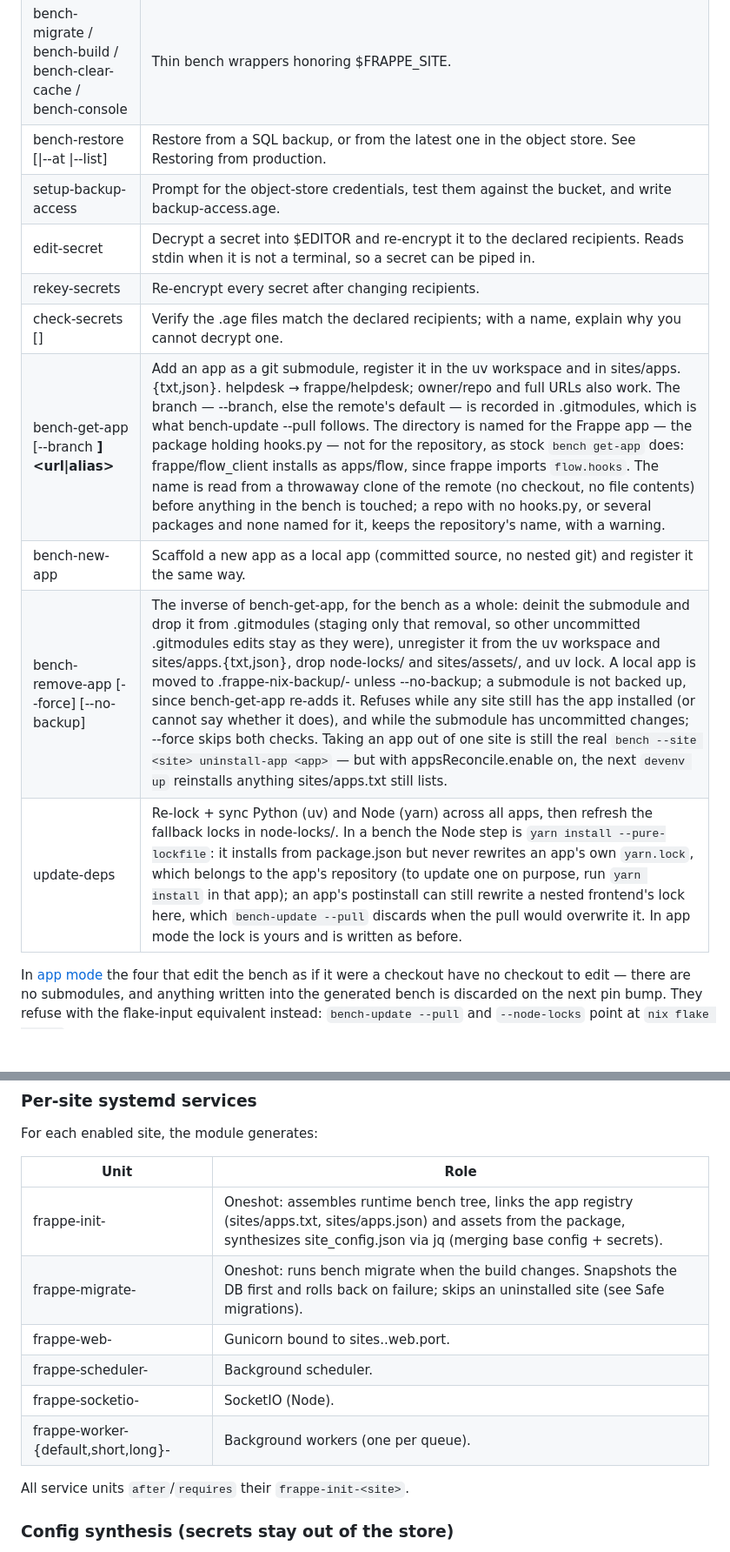
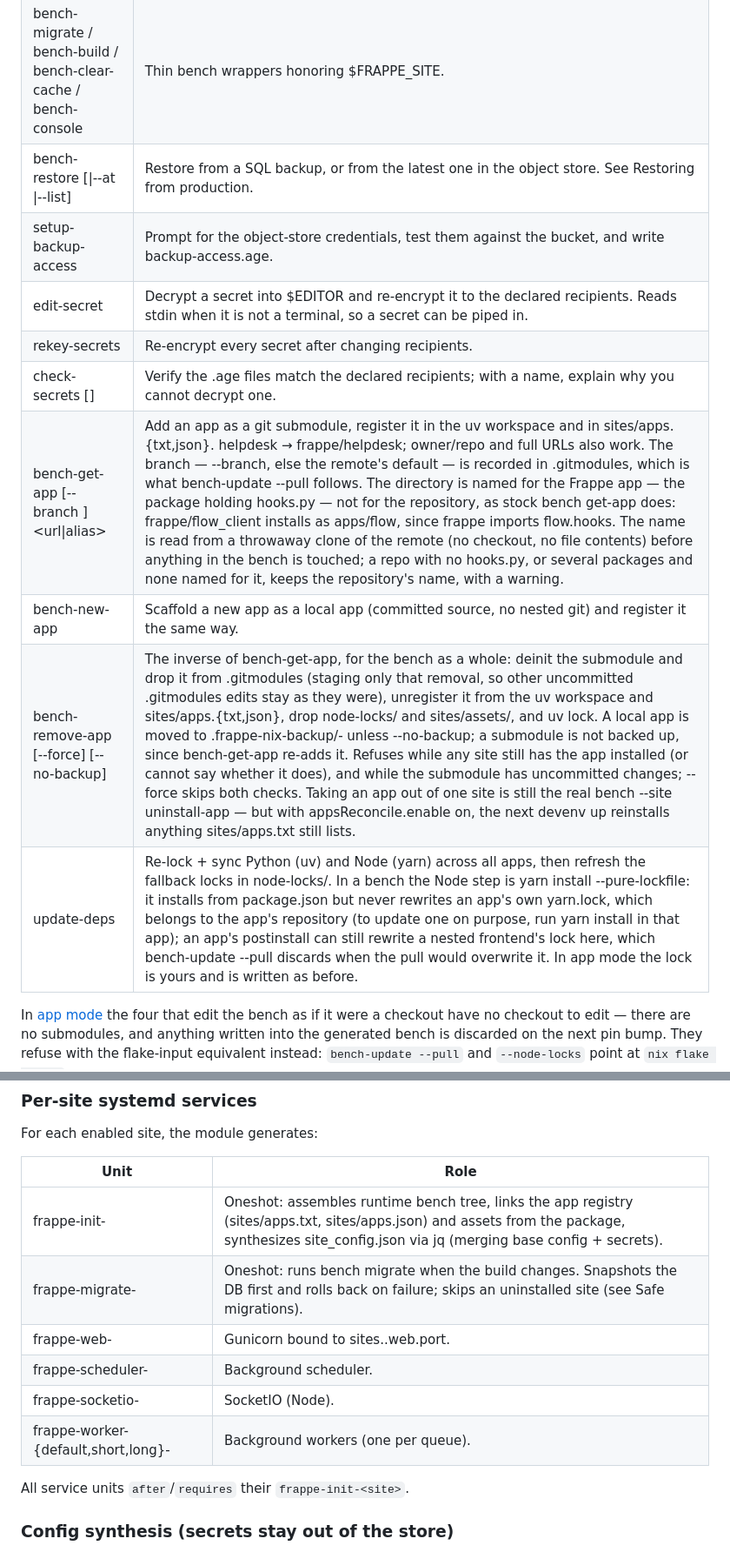
Before and after one commit to Avunu/frappe-nix, a Markdown page: README.md, 2 parts joined by grey strips. Shown at 87% size. GitHub-like rendering; blank space fills up the shorter version.

```diff
--- a/README.md
+++ b/README.md
@@ -633,13 +596,13 @@ These back the wrapper and are also callable directly:
 | bench-migrate / bench-build / bench-clear-cache / bench-console | Thin bench wrappers honoring $FRAPPE_SITE. |
-| bench-restore [<sql>\|--at <ts>\|--list] | Restore from a SQL backup, or from the latest one in the object store. See Restoring from production. |
+| bench-restore [\|--at \|--list] | Restore from a SQL backup, or from the latest one in the object store. See Restoring from production. |
 | setup-backup-access | Prompt for the object-store credentials, test them against the bucket, and write backup-access.age. |
-| edit-secret <name> | Decrypt a secret into $EDITOR and re-encrypt it to the declared recipients. Reads stdin when it is not a terminal, so a secret can be piped in. |
+| edit-secret | Decrypt a secret into $EDITOR and re-encrypt it to the declared recipients. Reads stdin when it is not a terminal, so a secret can be piped in. |
 | rekey-secrets | Re-encrypt every secret after changing recipients. |
-| check-secrets [<name>] | Verify the .age files match the declared recipients; with a name, explain why you cannot decrypt one. |
-| bench-get-app [--branch <b>] <url\|alias> | Add an app as a git submodule, register it in the uv workspace and in sites/apps.{txt,json}. helpdesk → frappe/helpdesk; owner/repo and full URLs also work. The branch — --branch, else the remote's default — is recorded in .gitmodules, which is what bench-update --pull follows. The directory is named for the Frappe app — the package holding hooks.py — not for the repository, as stock `bench get-app` does: frappe/flow_client installs as apps/flow, since frappe imports `flow.hooks`. The name is read from a throwaway clone of the remote (no checkout, no file contents) before anything in the bench is touched; a repo with no hooks.py, or several packages and none named for it, keeps the repository's name, with a warning. |
-| bench-new-app <name> | Scaffold a new app as a local app (committed source, no nested git) and register it the same way. |
-| bench-remove-app [--force] [--no-backup] <app> | The inverse of bench-get-app, for the bench as a whole: deinit the submodule and drop it from .gitmodules (staging only that removal, so other uncommitted .gitmodules edits stay as they were), unregister it from the uv workspace and sites/apps.{txt,json}, drop node-locks/<app> and sites/assets/<app>, and uv lock. A local app is moved to .frappe-nix-backup/<app>-<timestamp> unless --no-backup; a submodule is not backed up, since bench-get-app re-adds it. Refuses while any site still has the app installed (or cannot say whether it does), and while the submodule has uncommitted changes; --force skips both checks. Taking an app out of one site is still the real `bench --site <site> uninstall-app <app>` — but with appsReconcile.enable on, the next `devenv up` reinstalls anything sites/apps.txt still lists. |
-| update-deps | Re-lock + sync Python (uv) and Node (yarn) across all apps, then refresh the fallback locks in node-locks/. In a bench the Node step is `yarn install --pure-lockfile`: it installs from package.json but never rewrites an app's own `yarn.lock`, which belongs to the app's repository (to update one on purpose, run `yarn install` in that app); an app's postinstall can still rewrite a nested frontend's lock here, which `bench-update --pull` discards when the pull would overwrite it. In app mode the lock is yours and is written as before. |
+| check-secrets [] | Verify the .age files match the declared recipients; with a name, explain why you cannot decrypt one. |
+| bench-get-app [--branch ] <url\|alias> | Add an app as a git submodule, register it in the uv workspace and in sites/apps.{txt,json}. helpdesk → frappe/helpdesk; owner/repo and full URLs also work. The branch — --branch, else the remote's default — is recorded in .gitmodules, which is what bench-update --pull follows. The directory is named for the Frappe app — the package holding hooks.py — not for the repository, as stock bench get-app does: frappe/flow_client installs as apps/flow, since frappe imports flow.hooks. The name is read from a throwaway clone of the remote (no checkout, no file contents) before anything in the bench is touched; a repo with no hooks.py, or several packages and none named for it, keeps the repository's name, with a warning. |
+| bench-new-app | Scaffold a new app as a local app (committed source, no nested git) and register it the same way. |
+| bench-remove-app [--force] [--no-backup] | The inverse of bench-get-app, for the bench as a whole: deinit the submodule and drop it from .gitmodules (staging only that removal, so other uncommitted .gitmodules edits stay as they were), unregister it from the uv workspace and sites/apps.{txt,json}, drop node-locks/ and sites/assets/, and uv lock. A local app is moved to .frappe-nix-backup/- unless --no-backup; a submodule is not backed up, since bench-get-app re-adds it. Refuses while any site still has the app installed (or cannot say whether it does), and while the submodule has uncommitted changes; --force skips both checks. Taking an app out of one site is still the real bench --site <site> uninstall-app <app> — but with appsReconcile.enable on, the next devenv up reinstalls anything sites/apps.txt still lists. |
+| update-deps | Re-lock + sync Python (uv) and Node (yarn) across all apps, then refresh the fallback locks in node-locks/. In a bench the Node step is yarn install --pure-lockfile: it installs from package.json but never rewrites an app's own yarn.lock, which belongs to the app's repository (to update one on purpose, run yarn install in that app); an app's postinstall can still rewrite a nested frontend's lock here, which bench-update --pull discards when the pull would overwrite it. In app mode the lock is yours and is written as before. |
 
 In [app mode](#develop-a-single-app) the four that edit the bench as if it were a checkout have no checkout to edit — there are no submodules, and anything written into the generated bench is discarded on the next pin bump. They refuse with the flake-input equivalent instead: `bench-update --pull` and `--node-locks` point at `nix flake update`
 
@@ -806,12 +769,12 @@ For each enabled site, the module generates:
 
 | Unit | Role |
 | --- | --- |
-| frappe-init-<site> | Oneshot: assembles runtime bench tree, links the app registry (sites/apps.txt, sites/apps.json) and assets from the package, synthesizes site_config.json via jq (merging base config + secrets). |
-| frappe-migrate-<site> | Oneshot: runs bench migrate when the build changes. Snapshots the DB first and rolls back on failure; skips an uninstalled site (see Safe migrations). |
-| frappe-web-<site> | Gunicorn bound to sites.<name>.web.port. |
-| frappe-scheduler-<site> | Background scheduler. |
-| frappe-socketio-<site> | SocketIO (Node). |
-| frappe-worker-{default,short,long}-<site> | Background workers (one per queue). |
+| frappe-init- | Oneshot: assembles runtime bench tree, links the app registry (sites/apps.txt, sites/apps.json) and assets from the package, synthesizes site_config.json via jq (merging base config + secrets). |
+| frappe-migrate- | Oneshot: runs bench migrate when the build changes. Snapshots the DB first and rolls back on failure; skips an uninstalled site (see Safe migrations). |
+| frappe-web- | Gunicorn bound to sites..web.port. |
+| frappe-scheduler- | Background scheduler. |
+| frappe-socketio- | SocketIO (Node). |
+| frappe-worker-{default,short,long}- | Background workers (one per queue). |
 
 All service units `after`/`requires` their `frappe-init-<site>`.
 
```
Also changed, not shown: other parts of README.md (+75 -112 lines).
